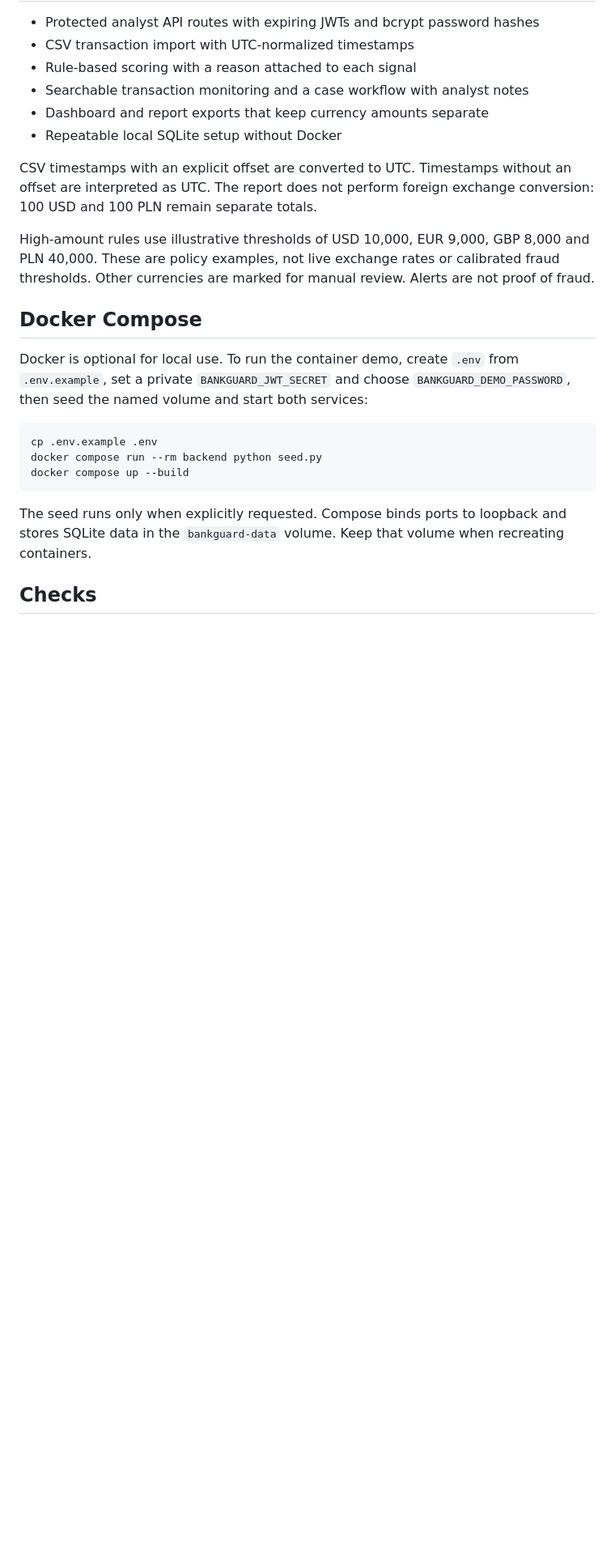
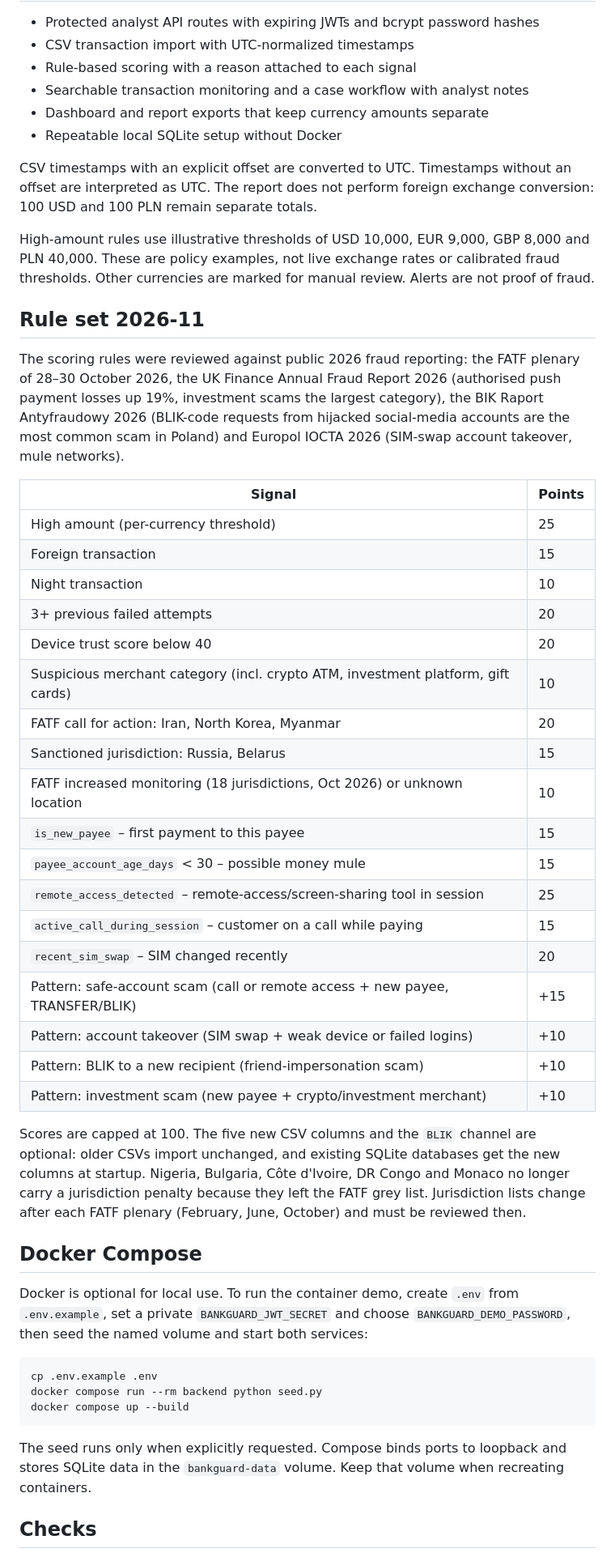
Before and after one commit to Pawel123j/bankguard-ai-fraud-detection, a Markdown page: README.md, the part around one of its changes. Shown at 81% size. GitHub-like rendering; blank space fills up the shorter version.

```diff
--- a/README.md
+++ b/README.md
@@ -53,6 +53,33 @@ CSV timestamps with an explicit offset are converted to UTC. Timestamps without
 
 High-amount rules use illustrative thresholds of USD 10,000, EUR 9,000, GBP 8,000 and PLN 40,000. These are policy examples, not live exchange rates or calibrated fraud thresholds. Other currencies are marked for manual review. Alerts are not proof of fraud.
 
+## Rule set 2026-11
+
+The scoring rules were reviewed against public 2026 fraud reporting: the FATF plenary of 28–30 October 2026, the UK Finance Annual Fraud Report 2026 (authorised push payment losses up 19%, investment scams the largest category), the BIK Raport Antyfraudowy 2026 (BLIK-code requests from hijacked social-media accounts are the most common scam in Poland) and Europol IOCTA 2026 (SIM-swap account takeover, mule networks).
+
+| Signal | Points |
+| --- | --- |
+| High amount (per-currency threshold) | 25 |
+| Foreign transaction | 15 |
+| Night transaction | 10 |
+| 3+ previous failed attempts | 20 |
+| Device trust score below 40 | 20 |
+| Suspicious merchant category (incl. crypto ATM, investment platform, gift cards) | 10 |
+| FATF call for action: Iran, North Korea, Myanmar | 20 |
+| Sanctioned jurisdiction: Russia, Belarus | 15 |
+| FATF increased monitoring (18 jurisdictions, Oct 2026) or unknown location | 10 |
+| `is_new_payee` – first payment to this payee | 15 |
+| `payee_account_age_days` < 30 – possible money mule | 15 |
+| `remote_access_detected` – remote-access/screen-sharing tool in session | 25 |
+| `active_call_during_session` – customer on a call while paying | 15 |
+| `recent_sim_swap` – SIM changed recently | 20 |
+| Pattern: safe-account scam (call or remote access + new payee, TRANSFER/BLIK) | +15 |
+| Pattern: account takeover (SIM swap + weak device or failed logins) | +10 |
+| Pattern: BLIK to a new recipient (friend-impersonation scam) | +10 |
+| Pattern: investment scam (new payee + crypto/investment merchant) | +10 |
+
+Scores are capped at 100. The five new CSV columns and the `BLIK` channel are optional: older CSVs import unchanged, and existing SQLite databases get the new columns at startup. Nigeria, Bulgaria, Côte d'Ivoire, DR Congo and Monaco no longer carry a jurisdiction penalty because they left the FATF grey list. Jurisdiction lists change after each FATF plenary (February, June, October) and must be reviewed then.
+
 ## Docker Compose
 
 Docker is optional for local use. To run the container demo, create `.env` from `.env.example`, set a private `BANKGUARD_JWT_SECRET` and choose `BANKGUARD_DEMO_PASSWORD`, then seed the named volume and start both services:
```
Also changed, not shown: other parts of README.md (+2 -2 lines), docs/screenshots/browser-dashboard.png, docs/screenshots/browser-reports.png, 14 other files.
